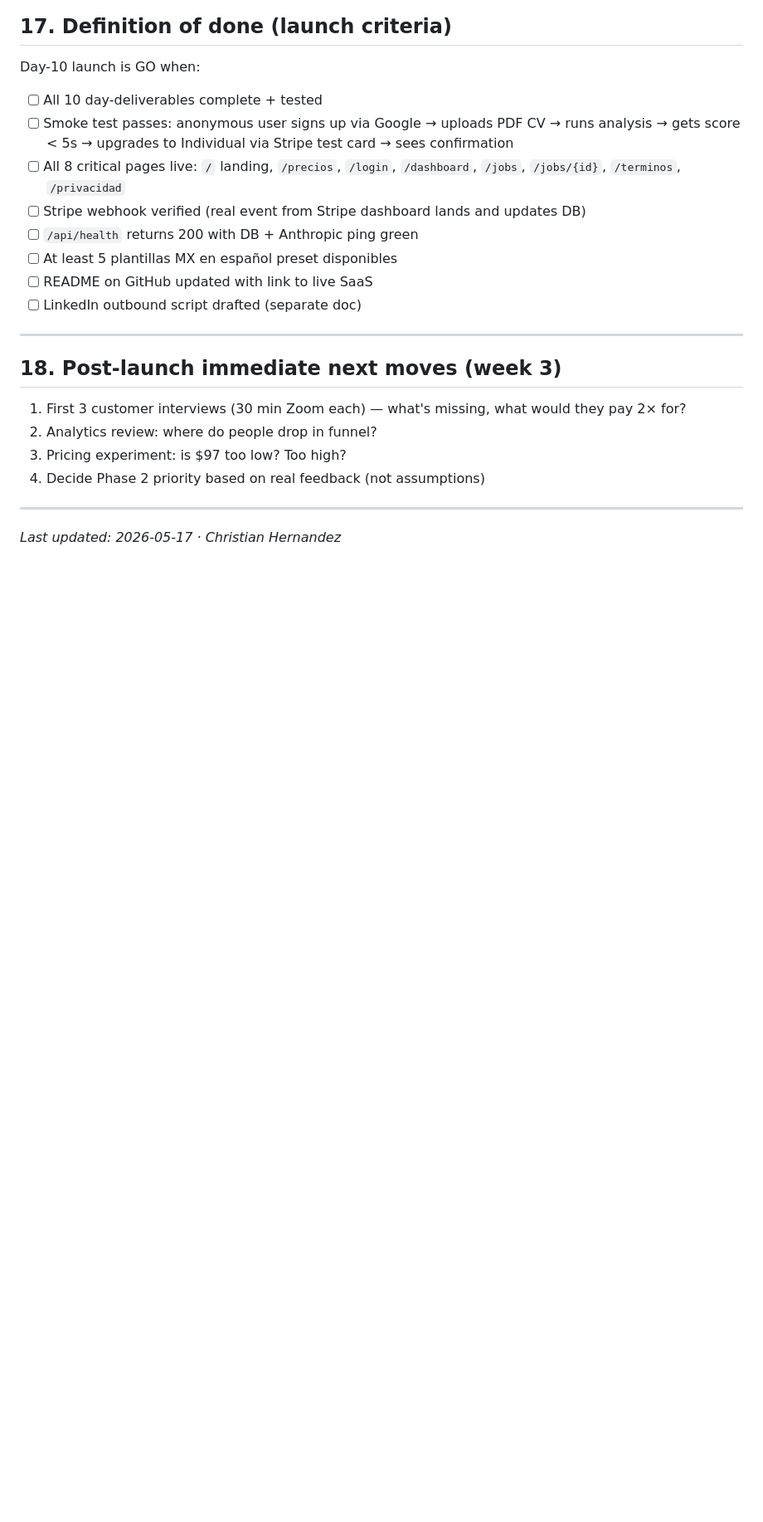
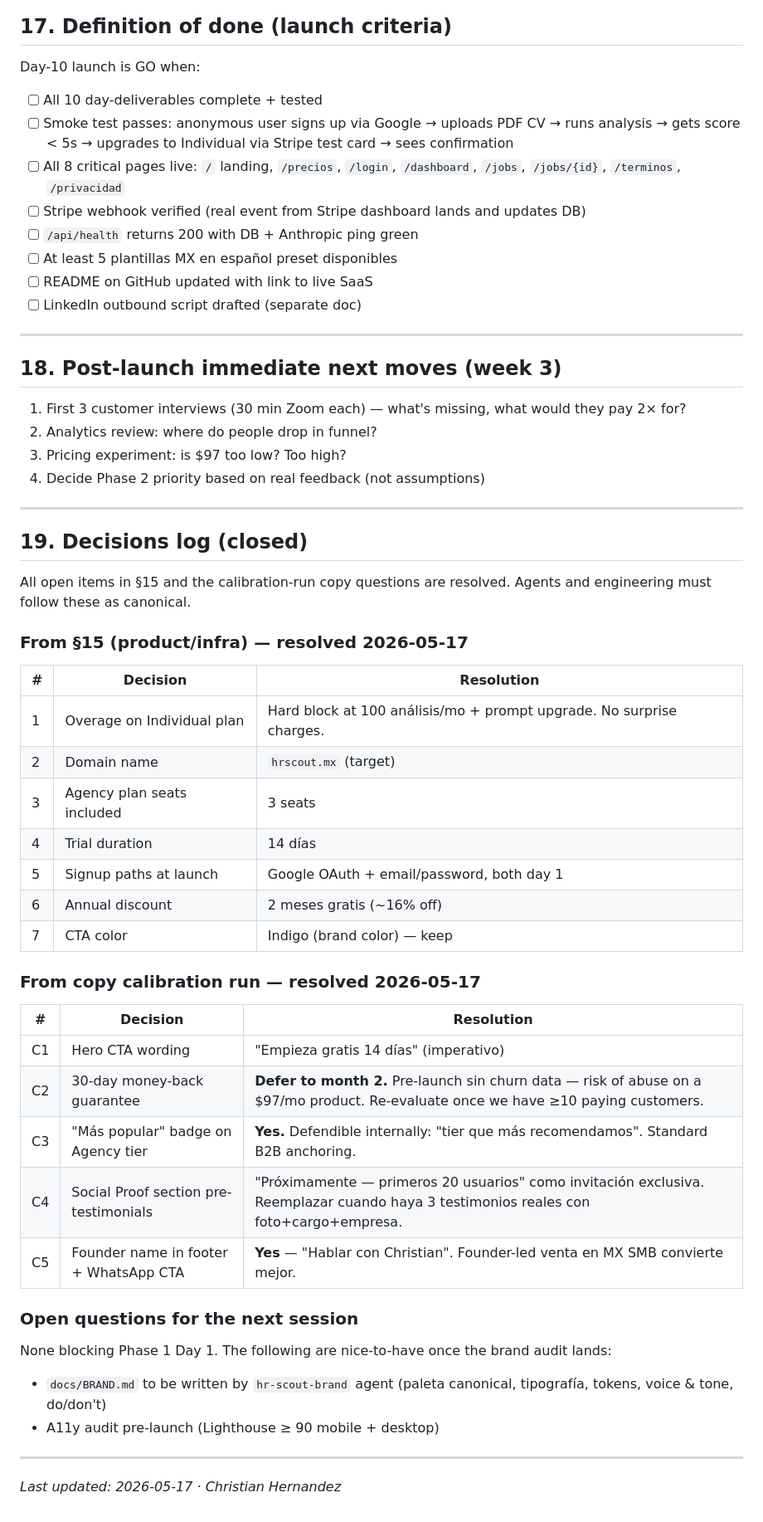
Before and after one commit to christianescamilla15-cell/hr-scout-llm, a Markdown page: docs/COMMERCIAL_LAUNCH_SPEC.md, the part around the change. Shown at 83% size. GitHub-like rendering; blank space fills up the shorter version.

Commit message:
docs(spec): close §15 + copy-calibration decisions (12 items locked)
Adds section 19 — "Decisions log (closed)" — to capture the 7 open
items from §15 (product/infra) and the 5 open items from the
sales-psych agent's calibration-run on landing copy. All 12 are
resolved per Christian's "ok defaults" sign-off this session.

## Decisions locked

### §15 product/infra (7)
1. Overage Individual: hard block + upgrade prompt (no surprise charges)
2. Domain: hrscout.mx
3. Agency seats: 3 included
4. Trial: 14 days
5. Signup: Google OAuth + email both day 1
6. Annual: 2 months free (~16% off)
7. CTA color: indigo (brand)

### Copy calibration (5)
C1. Hero CTA: "Empieza gratis 14 días" (imperativo)
C2. 30-day guarantee: defer to month 2 (pre-launch abuse risk on $97/mo)
C3. "Más popular" badge on Agency: yes (anchoring)
C4. Social proof: "Próximamente — primeros 20 usuarios" invitation
C5. Founder name in footer + WhatsApp CTA: yes

## Why a single decisions log instead of inline edits

Inline-editing §15 to mark items "closed" would lose the auditable
record of *what was open* and *when it was closed*. The append-only
log makes future agents trace why a decision is canonical without
re-litigating it. Same pattern Christian uses in Verificarro
(`pendientes-acciones-manuales.md` carries the inverse — what is
still open per area).

## Unblocks

- `hr-scout-engineering` can now scaffold backend (Day 1) without
  asking for product confirmations
- `hr-scout-sales-psych` can produce final landing copy variants
  without re-asking the 5 calibration questions
- `hr-scout-brand` is unblocked to draft `docs/BRAND.md` knowing the
  indigo + glassmorphism + founder-led tone is locked

## Validation

- All 12 resolutions match the spec body (no contradictions)
- Single timestamp "Last updated: 2026-05-17" preserved
- No source-of-truth duplication (§15 still lists the original
  questions; §19 holds resolutions only)

```diff
--- a/docs/COMMERCIAL_LAUNCH_SPEC.md
+++ b/docs/COMMERCIAL_LAUNCH_SPEC.md
@@ -496,4 +496,42 @@ Day-10 launch is GO when:
 
 ---
 
+## 19. Decisions log (closed)
+
+All open items in §15 and the calibration-run copy questions are
+resolved. Agents and engineering must follow these as canonical.
+
+### From §15 (product/infra) — resolved 2026-05-17
+
+| # | Decision | Resolution |
+|---|---|---|
+| 1 | Overage on Individual plan | Hard block at 100 análisis/mo + prompt upgrade. No surprise charges. |
+| 2 | Domain name | `hrscout.mx` (target) |
+| 3 | Agency plan seats included | 3 seats |
+| 4 | Trial duration | 14 días |
+| 5 | Signup paths at launch | Google OAuth + email/password, both day 1 |
+| 6 | Annual discount | 2 meses gratis (~16% off) |
+| 7 | CTA color | Indigo (brand color) — keep |
+
+### From copy calibration run — resolved 2026-05-17
+
+| # | Decision | Resolution |
+|---|---|---|
+| C1 | Hero CTA wording | "Empieza gratis 14 días" (imperativo) |
+| C2 | 30-day money-back guarantee | **Defer to month 2.** Pre-launch sin churn data — risk of abuse on a $97/mo product. Re-evaluate once we have ≥10 paying customers. |
+| C3 | "Más popular" badge on Agency tier | **Yes.** Defendible internally: "tier que más recomendamos". Standard B2B anchoring. |
+| C4 | Social Proof section pre-testimonials | "Próximamente — primeros 20 usuarios" como invitación exclusiva. Reemplazar cuando haya 3 testimonios reales con foto+cargo+empresa. |
+| C5 | Founder name in footer + WhatsApp CTA | **Yes** — "Hablar con Christian". Founder-led venta en MX SMB convierte mejor. |
+
+### Open questions for the next session
+
+None blocking Phase 1 Day 1. The following are nice-to-have once the
+brand audit lands:
+
+- `docs/BRAND.md` to be written by `hr-scout-brand` agent (paleta
+  canonical, tipografía, tokens, voice & tone, do/don't)
+- A11y audit pre-launch (Lighthouse ≥ 90 mobile + desktop)
+
+---
+
 *Last updated: 2026-05-17 · Christian Hernandez*
```
